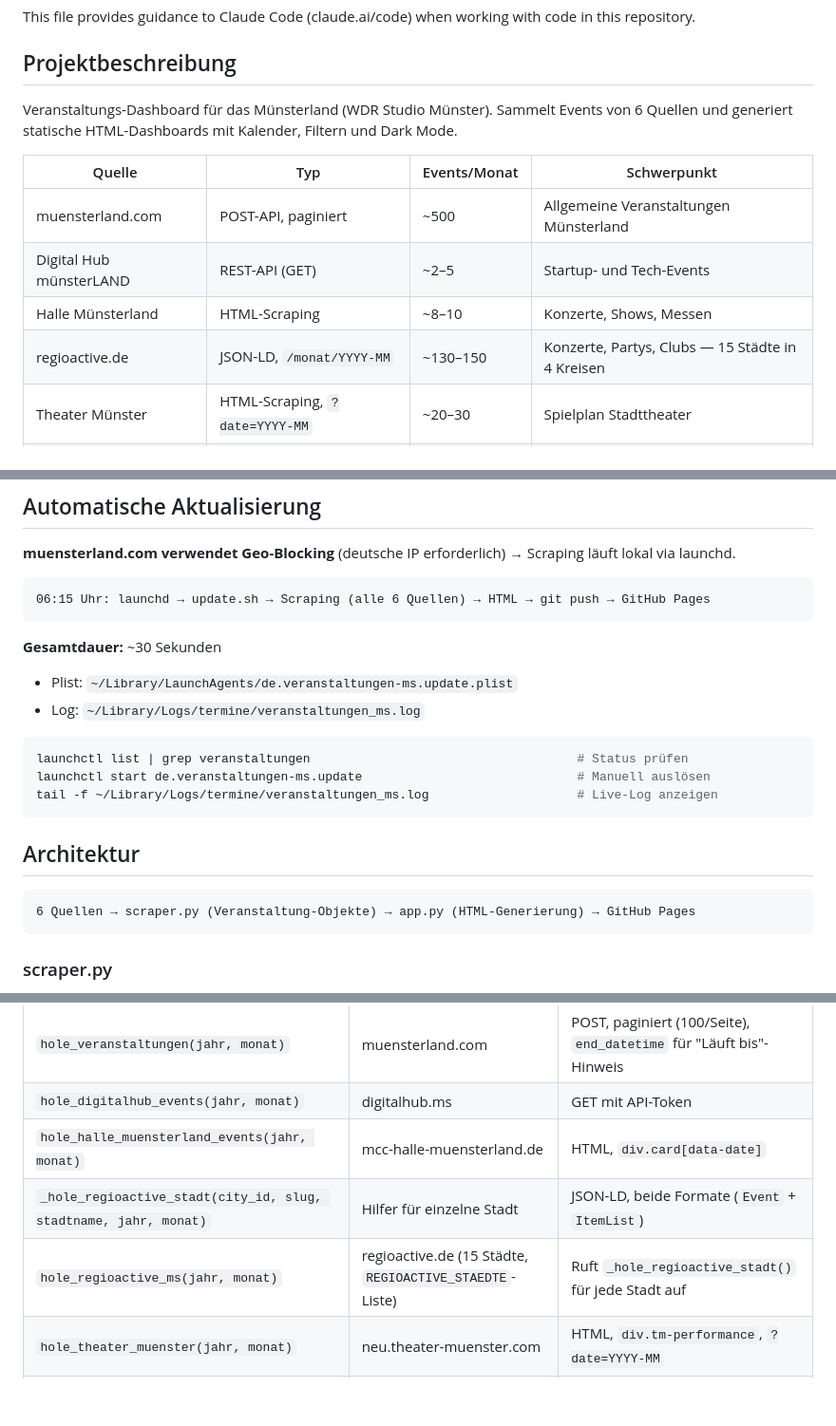
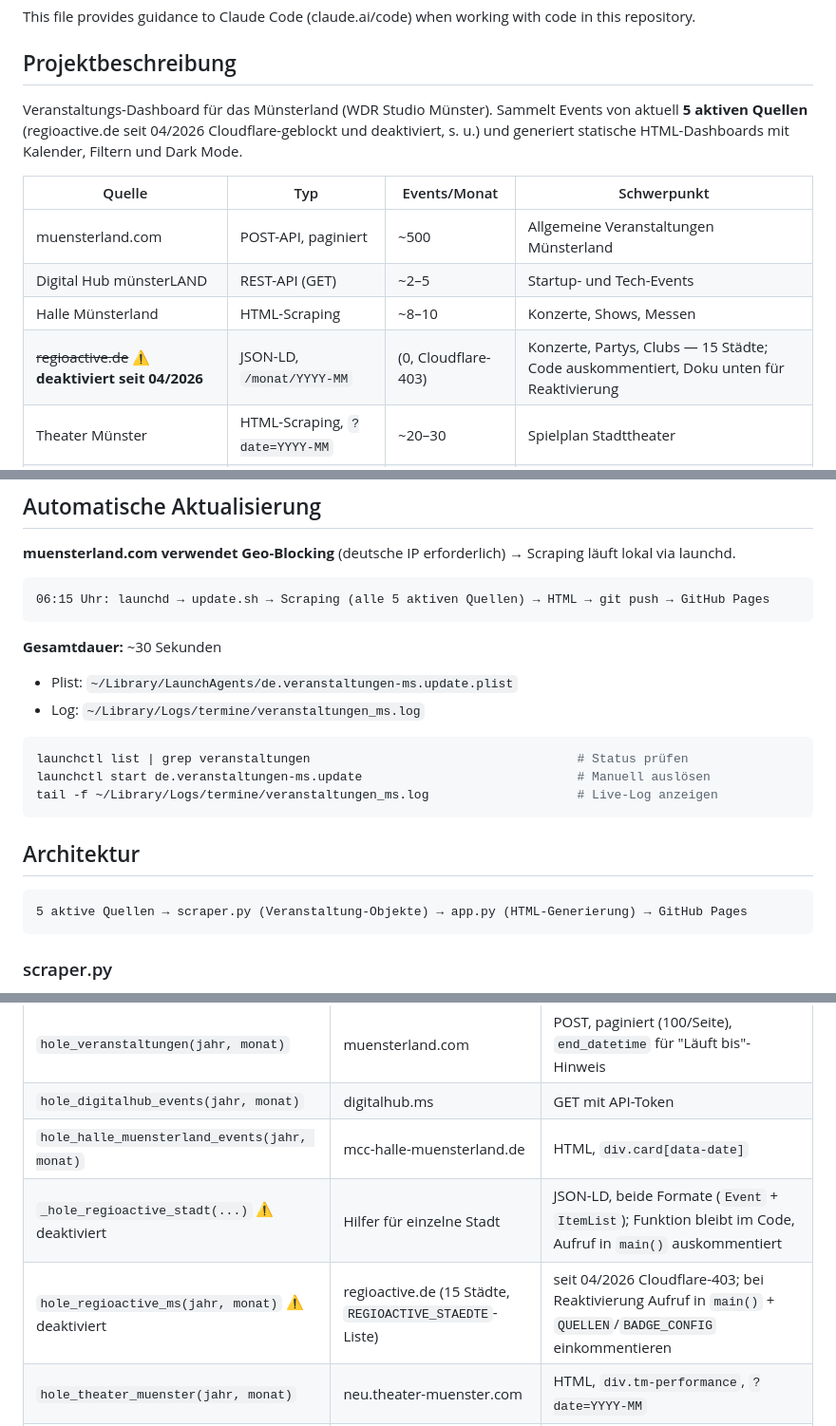
Before and after one commit to mastermint-63/Veranstaltungen_in_MS, a Markdown page: CLAUDE.md, 3 parts joined by grey strips. Shown at 95% size. GitHub-like rendering; blank space fills up the shorter version.

Commit message:
docs(CLAUDE.md): regioactive-Deaktivierung dokumentieren (lag unständig vor)
Co-Authored-By: Claude Fable 5 <noreply@anthropic.com>
Claude-Session: https://claude.ai/code/session_0187cMuK8p8GPd2SQFD565xL

````diff
--- a/CLAUDE.md
+++ b/CLAUDE.md
@@ -4,14 +4,14 @@ This file provides guidance to Claude Code (claude.ai/code) when working with co
 
 ## Projektbeschreibung
 
-Veranstaltungs-Dashboard für das Münsterland (WDR Studio Münster). Sammelt Events von 6 Quellen und generiert statische HTML-Dashboards mit Kalender, Filtern und Dark Mode.
+Veranstaltungs-Dashboard für das Münsterland (WDR Studio Münster). Sammelt Events von aktuell **5 aktiven Quellen** (regioactive.de seit 04/2026 Cloudflare-geblockt und deaktiviert, s. u.) und generiert statische HTML-Dashboards mit Kalender, Filtern und Dark Mode.
 
 | Quelle | Typ | Events/Monat | Schwerpunkt |
 |--------|-----|-------------|-------------|
 | muensterland.com | POST-API, paginiert | ~500 | Allgemeine Veranstaltungen Münsterland |
 | Digital Hub münsterLAND | REST-API (GET) | ~2–5 | Startup- und Tech-Events |
 | Halle Münsterland | HTML-Scraping | ~8–10 | Konzerte, Shows, Messen |
-| regioactive.de | JSON-LD, `/monat/YYYY-MM` | ~130–150 | Konzerte, Partys, Clubs — 15 Städte in 4 Kreisen |
+| ~~regioactive.de~~ ⚠️ **deaktiviert seit 04/2026** | JSON-LD, `/monat/YYYY-MM` | (0, Cloudflare-403) | Konzerte, Partys, Clubs — 15 Städte; Code auskommentiert, Doku unten für Reaktivierung |
 | Theater Münster | HTML-Scraping, `?date=YYYY-MM` | ~20–30 | Spielplan Stadttheater |
 | LWL-Museum | HTML-Scraping, `?vom=&bis=` | ~60–70 | Touren, Workshops, Events |
 
@@ -43,7 +43,7 @@ gh run list --workflow=deploy.yml    # Deployment-Status prüfen
 **muensterland.com verwendet Geo-Blocking** (deutsche IP erforderlich) → Scraping läuft lokal via launchd.
 
 ```
-06:15 Uhr: launchd → update.sh → Scraping (alle 6 Quellen) → HTML → git push → GitHub Pages
+06:15 Uhr: launchd → update.sh → Scraping (alle 5 aktiven Quellen) → HTML → git push → GitHub Pages
 ```
 
 **Gesamtdauer:** ~30 Sekunden
@@ -60,7 +60,7 @@ tail -f ~/Library/Logs/termine/veranstaltungen_ms.log                    # Live-
 ## Architektur
 
 ```
-6 Quellen → scraper.py (Veranstaltung-Objekte) → app.py (HTML-Generierung) → GitHub Pages
+5 aktive Quellen → scraper.py (Veranstaltung-Objekte) → app.py (HTML-Generierung) → GitHub Pages
 ```
 
 ### scraper.py
@@ -74,8 +74,8 @@ Alle Scraper-Funktionen:
 | `hole_veranstaltungen(jahr, monat)` | muensterland.com | POST, paginiert (100/Seite), `end_datetime` für "Läuft bis"-Hinweis |
 | `hole_digitalhub_events(jahr, monat)` | digitalhub.ms | GET mit API-Token |
 | `hole_halle_muensterland_events(jahr, monat)` | mcc-halle-muensterland.de | HTML, `div.card[data-date]` |
-| `_hole_regioactive_stadt(city_id, slug, stadtname, jahr, monat)` | Hilfer für einzelne Stadt | JSON-LD, beide Formate (`Event` + `ItemList`) |
-| `hole_regioactive_ms(jahr, monat)` | regioactive.de (15 Städte, `REGIOACTIVE_STAEDTE`-Liste) | Ruft `_hole_regioactive_stadt()` für jede Stadt auf |
+| `_hole_regioactive_stadt(...)` ⚠️ deaktiviert | Hilfer für einzelne Stadt | JSON-LD, beide Formate (`Event` + `ItemList`); Funktion bleibt im Code, Aufruf in `main()` auskommentiert |
+| `hole_regioactive_ms(jahr, monat)` ⚠️ deaktiviert | regioactive.de (15 Städte, `REGIOACTIVE_STAEDTE`-Liste) | seit 04/2026 Cloudflare-403; bei Reaktivierung Aufruf in `main()` + `QUELLEN`/`BADGE_CONFIG` einkommentieren |
 | `hole_theater_muenster(jahr, monat)` | neu.theater-muenster.com | HTML, `div.tm-performance`, `?date=YYYY-MM` |
 | `hole_lwl_museum(jahr, monat)` | lwl-museum-kunst-kultur.de | HTML, `div.event-element`, `?vom=&bis=`, paginiert |
 
````
Also changed, not shown: other parts of CLAUDE.md (+2 -1 lines).
